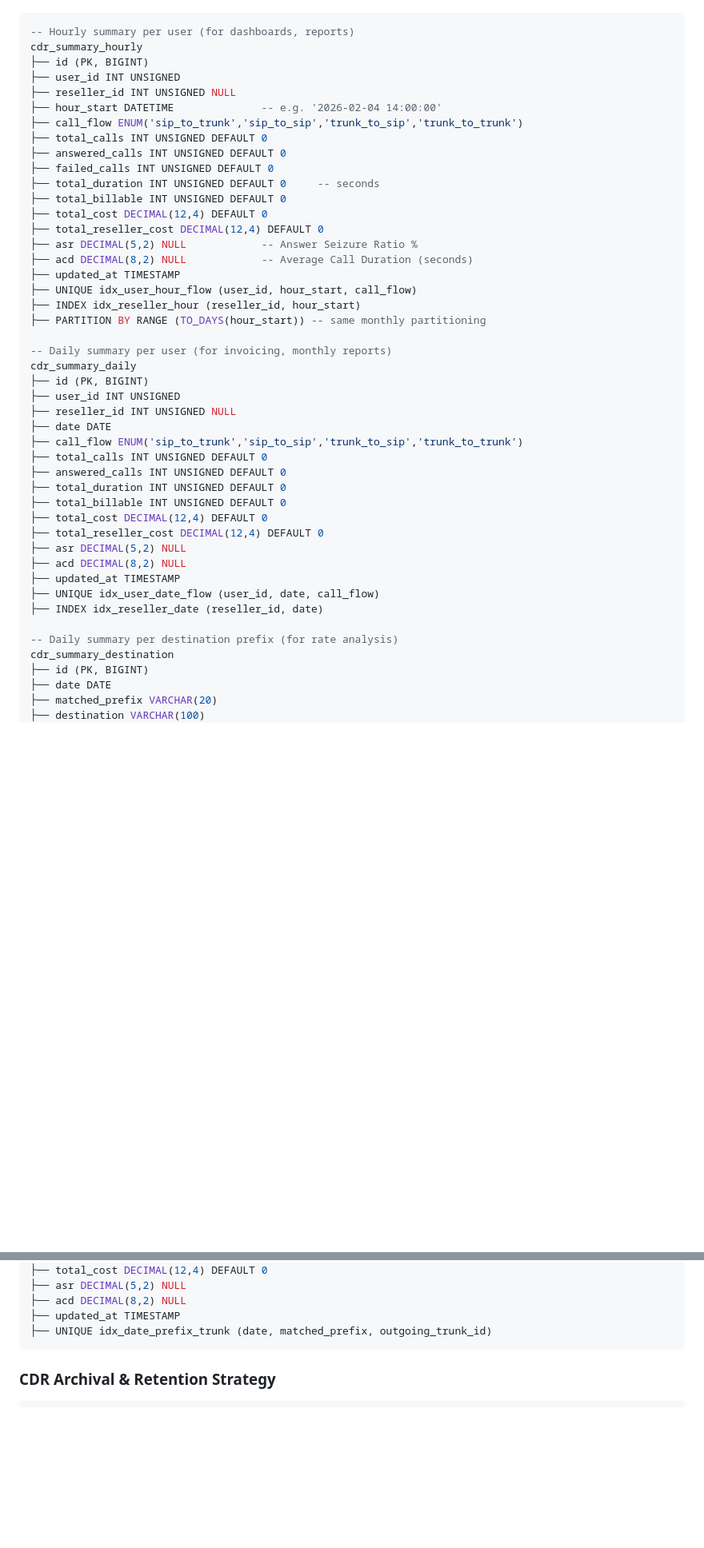
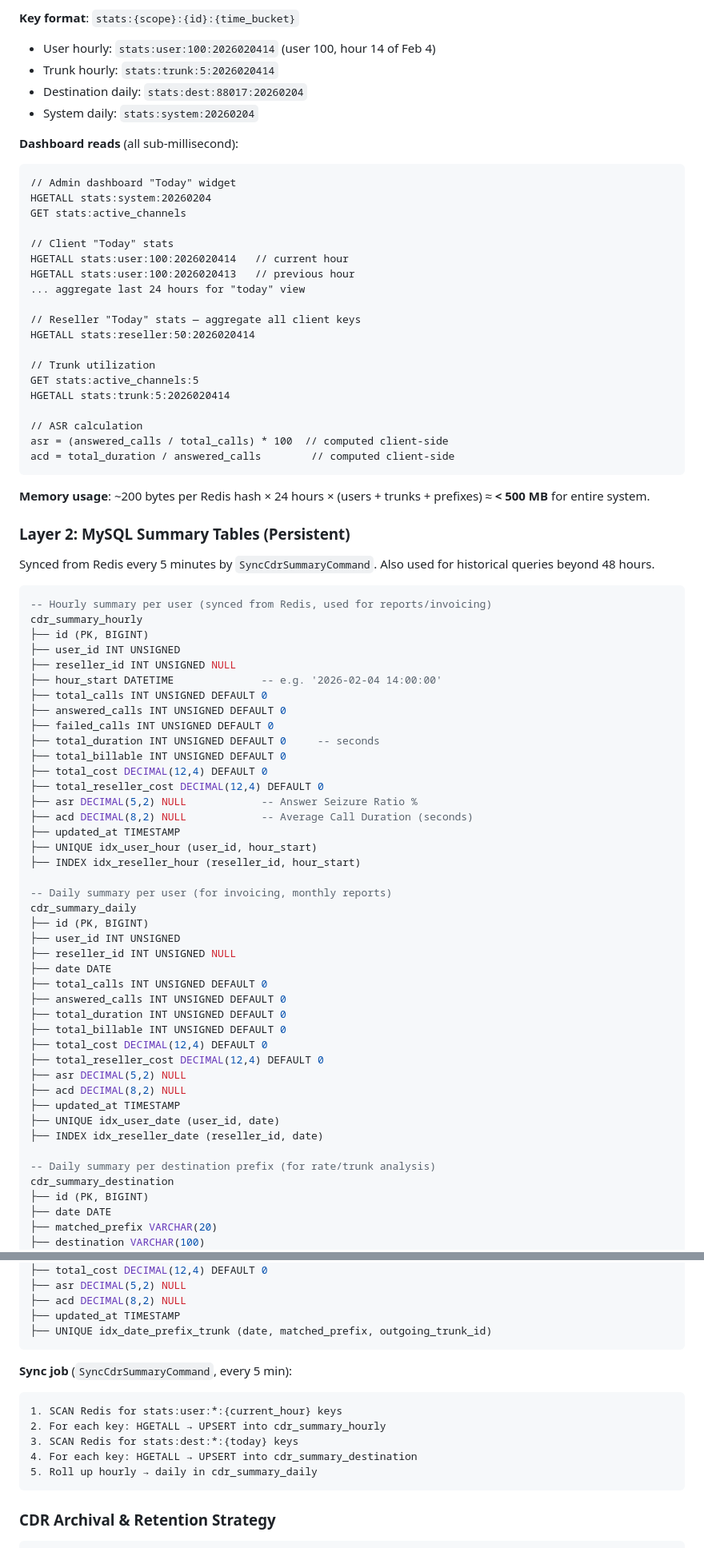
Before and after one commit to golamrabbany/rSwitch, a Markdown page: SOFTSWITCH_MVP_PLAN.md, 2 parts joined by grey strips. Shown at 80% size. GitHub-like rendering; blank space fills up the shorter version.

````diff
--- a/SOFTSWITCH_MVP_PLAN.md
+++ b/SOFTSWITCH_MVP_PLAN.md
@@ -385,12 +459,45 @@ Summary tables are updated every 5 minutes by a scheduled job.
+**Key format**: `stats:{scope}:{id}:{time_bucket}`
+- User hourly: `stats:user:100:2026020414` (user 100, hour 14 of Feb 4)
+- Trunk hourly: `stats:trunk:5:2026020414`
+- Destination daily: `stats:dest:88017:20260204`
+- System daily: `stats:system:20260204`
+
+**Dashboard reads** (all sub-millisecond):
+```
+// Admin dashboard "Today" widget
+HGETALL stats:system:20260204
+GET stats:active_channels
+
+// Client "Today" stats
+HGETALL stats:user:100:2026020414   // current hour
+HGETALL stats:user:100:2026020413   // previous hour
+... aggregate last 24 hours for "today" view
+
+// Reseller "Today" stats — aggregate all client keys
+HGETALL stats:reseller:50:2026020414
+
+// Trunk utilization
+GET stats:active_channels:5
+HGETALL stats:trunk:5:2026020414
+
+// ASR calculation
+asr = (answered_calls / total_calls) * 100  // computed client-side
+acd = total_duration / answered_calls        // computed client-side
+```
+
+**Memory usage**: ~200 bytes per Redis hash × 24 hours × (users + trunks + prefixes) ≈ **< 500 MB** for entire system.
+
+### Layer 2: MySQL Summary Tables (Persistent)
+
+Synced from Redis every 5 minutes by `SyncCdrSummaryCommand`. Also used for historical queries beyond 48 hours.
 
 ```sql
--- Hourly summary per user (for dashboards, reports)
+-- Hourly summary per user (synced from Redis, used for reports/invoicing)
 cdr_summary_hourly
 ├── id (PK, BIGINT)
 ├── user_id INT UNSIGNED
 ├── reseller_id INT UNSIGNED NULL
 ├── hour_start DATETIME              -- e.g. '2026-02-04 14:00:00'
-├── call_flow ENUM('sip_to_trunk','sip_to_sip','trunk_to_sip','trunk_to_trunk')
 ├── total_calls INT UNSIGNED DEFAULT 0
 ├── answered_calls INT UNSIGNED DEFAULT 0
 ├── failed_calls INT UNSIGNED DEFAULT 0
@@ -401,9 +508,8 @@ cdr_summary_hourly
 ├── asr DECIMAL(5,2) NULL            -- Answer Seizure Ratio %
 ├── acd DECIMAL(8,2) NULL            -- Average Call Duration (seconds)
 ├── updated_at TIMESTAMP
-├── UNIQUE idx_user_hour_flow (user_id, hour_start, call_flow)
+├── UNIQUE idx_user_hour (user_id, hour_start)
 ├── INDEX idx_reseller_hour (reseller_id, hour_start)
-├── PARTITION BY RANGE (TO_DAYS(hour_start)) -- same monthly partitioning
 
 -- Daily summary per user (for invoicing, monthly reports)
 cdr_summary_daily
@@ -411,7 +517,6 @@ cdr_summary_daily
 ├── user_id INT UNSIGNED
 ├── reseller_id INT UNSIGNED NULL
 ├── date DATE
-├── call_flow ENUM('sip_to_trunk','sip_to_sip','trunk_to_sip','trunk_to_trunk')
 ├── total_calls INT UNSIGNED DEFAULT 0
 ├── answered_calls INT UNSIGNED DEFAULT 0
 ├── total_duration INT UNSIGNED DEFAULT 0
@@ -421,10 +526,10 @@ cdr_summary_daily
 ├── asr DECIMAL(5,2) NULL
 ├── acd DECIMAL(8,2) NULL
 ├── updated_at TIMESTAMP
-├── UNIQUE idx_user_date_flow (user_id, date, call_flow)
+├── UNIQUE idx_user_date (user_id, date)
 ├── INDEX idx_reseller_date (reseller_id, date)
 
--- Daily summary per destination prefix (for rate analysis)
+-- Daily summary per destination prefix (for rate/trunk analysis)
 cdr_summary_destination
 ├── id (PK, BIGINT)
 ├── date DATE
@@ -439,6 +544,15 @@ cdr_summary_destination
 ├── acd DECIMAL(8,2) NULL
 ├── updated_at TIMESTAMP
 ├── UNIQUE idx_date_prefix_trunk (date, matched_prefix, outgoing_trunk_id)
+```
+
+**Sync job** (`SyncCdrSummaryCommand`, every 5 min):
+```
+1. SCAN Redis for stats:user:*:{current_hour} keys
+2. For each key: HGETALL → UPSERT into cdr_summary_hourly
+3. SCAN Redis for stats:dest:*:{today} keys
+4. For each key: HGETALL → UPSERT into cdr_summary_destination
+5. Roll up hourly → daily in cdr_summary_daily
 ```
 
 ### CDR Archival & Retention Strategy
````
Also changed, not shown: other parts of SOFTSWITCH_MVP_PLAN.md (+89 -10 lines).
